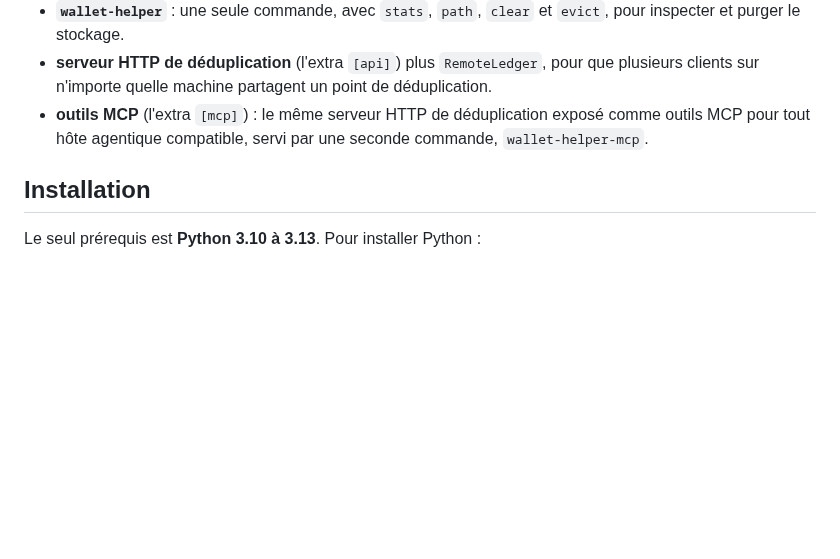
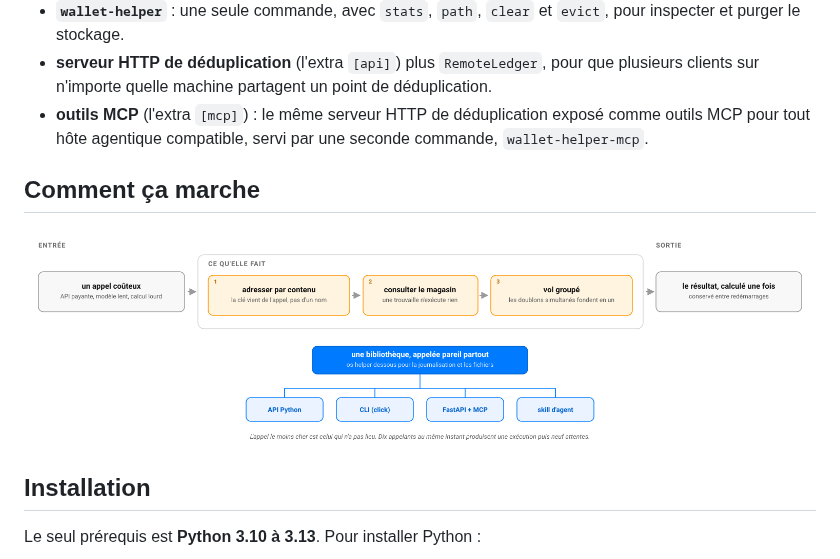
Before and after one commit to warith-harchaoui/wallet-helper, a Markdown page: LISEZMOI.md, the part around the change. Drawn GitHub-style; pictures changed too: assets/diagrams/comment-ca-marche.png (added); blank space fills up the shorter version.

```diff
--- a/LISEZMOI.md
+++ b/LISEZMOI.md
@@ -39,6 +39,10 @@ C'est adressé par contenu : un fichier d'entrée renommé fait quand même mouc
 - **`wallet-helper`** : une seule commande, avec `stats`, `path`, `clear` et `evict`, pour inspecter et purger le stockage.
 - **serveur HTTP de déduplication** (l'extra `[api]`) plus `RemoteLedger`, pour que plusieurs clients sur n'importe quelle machine partagent un point de déduplication.
 - **outils MCP** (l'extra `[mcp]`) : le même serveur HTTP de déduplication exposé comme outils MCP pour tout hôte agentique compatible, servi par une seconde commande, `wallet-helper-mcp`.
+
+## Comment ça marche
+
+![Comment wallet-helper fonctionne : le même appel coûteux, facturé une seule fois](https://raw.githubusercontent.com/warith-harchaoui/wallet-helper/main/assets/diagrams/comment-ca-marche.png)
 
 ## Installation
 
```
Also changed, not shown: README.md (+4 -0 lines), assets/diagrams/how-it-works.png (added), 2 other files.
